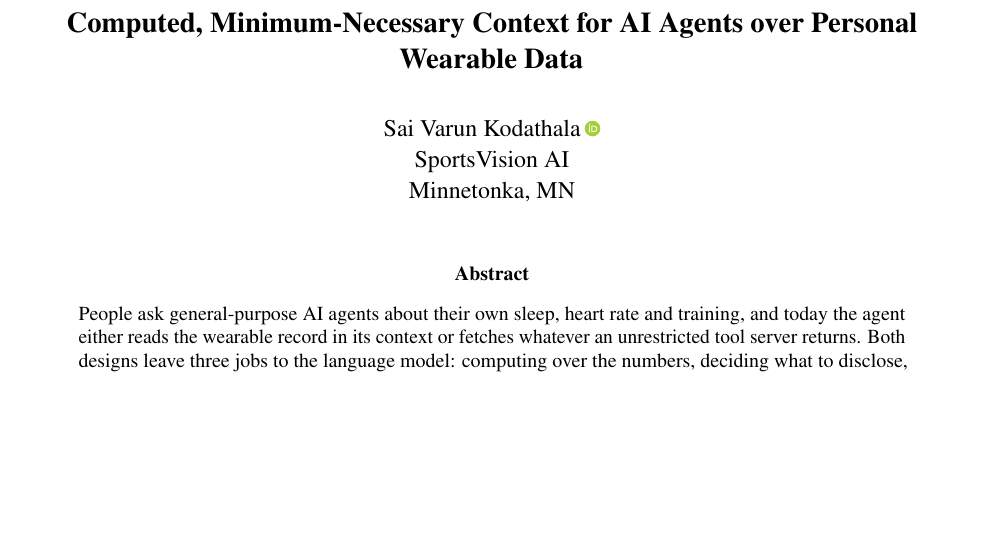
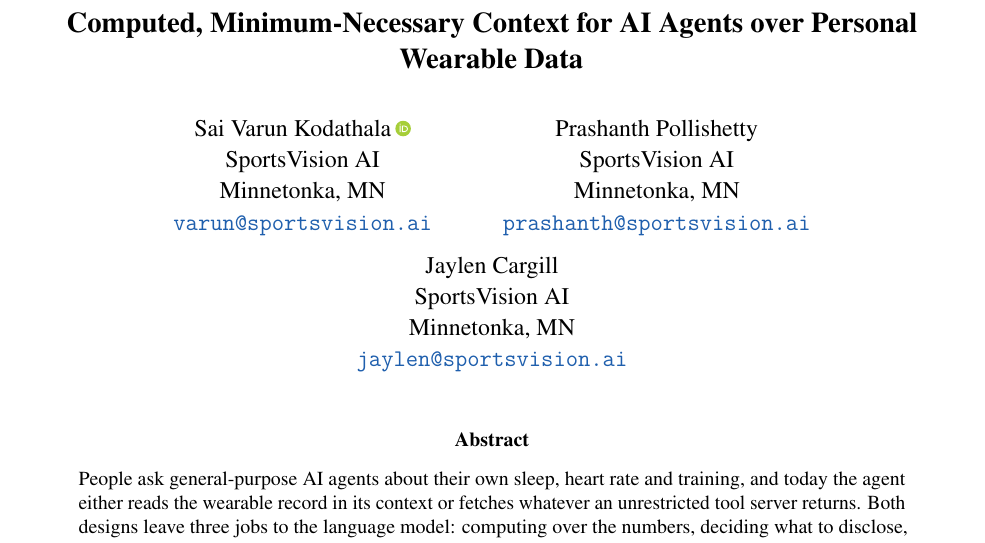
Before and after one commit to Sports-Vision-Inc/askwearables, a LaTeX paper (docs/paper/tex/main.tex): part of page 1 of 42, cut so that both start at the same text, the shorter picture padded with empty space. Compiled offline with pdfLaTeX.

Commit message:
Paper: restore co-authors as in arXiv:2610.21063
Co-Authored-By: Claude Opus 5.5 <noreply@anthropic.com>

```diff
--- a/docs/paper/tex/main.tex
+++ b/docs/paper/tex/main.tex
@@ -38,7 +38,7 @@
 \input{v3-macros}
 \hypersetup{colorlinks=true,linkcolor=linkblue,citecolor=linkblue,urlcolor=linkblue,
   pdftitle={AskWearables: Computed, Minimum-Necessary Context for AI Agents over Personal Wearable Data},
-  pdfauthor={Sai Varun Kodathala}}
+  pdfauthor={Sai Varun Kodathala, Prashanth Pollishetty, Jaylen Cargill}}
 
 % ------------------------------------------------------------------ preprint style
 \pagestyle{fancy}
@@ -58,9 +58,18 @@
 \author{%
   Sai Varun Kodathala\,\orcidlink{0009-0002-3124-633X}\\
   SportsVision AI\\
-  Minnetonka, MN}
-% Further authors, in the format of arXiv:2610.21063, are added here by the authors:
-%  \and Name\\ SportsVision AI\\ Minnetonka, MN
+  Minnetonka, MN\\
+  \href{mailto:varun@sportsvision.ai}{\texttt{varun@sportsvision.ai}}
+  \and
+  Prashanth Pollishetty\\
+  SportsVision AI\\
+  Minnetonka, MN\\
+  \href{mailto:prashanth@sportsvision.ai}{\texttt{prashanth@sportsvision.ai}}
+  \and
+  Jaylen Cargill\\
+  SportsVision AI\\
+  Minnetonka, MN\\
+  \href{mailto:jaylen@sportsvision.ai}{\texttt{jaylen@sportsvision.ai}}}
 \date{}
 
 \begin{document}
```
Also changed, not shown: docs/paper/AskWearables-current.pdf, docs/paper/tex/main.pdf, 4 other files.
